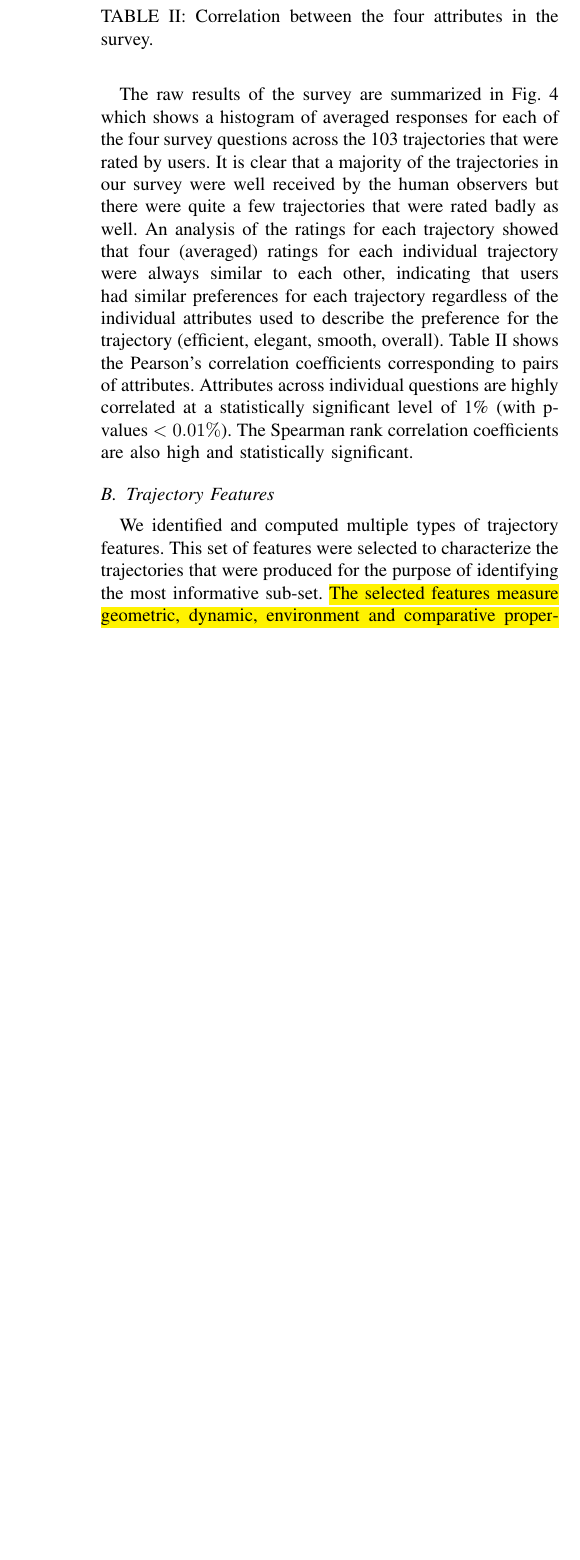
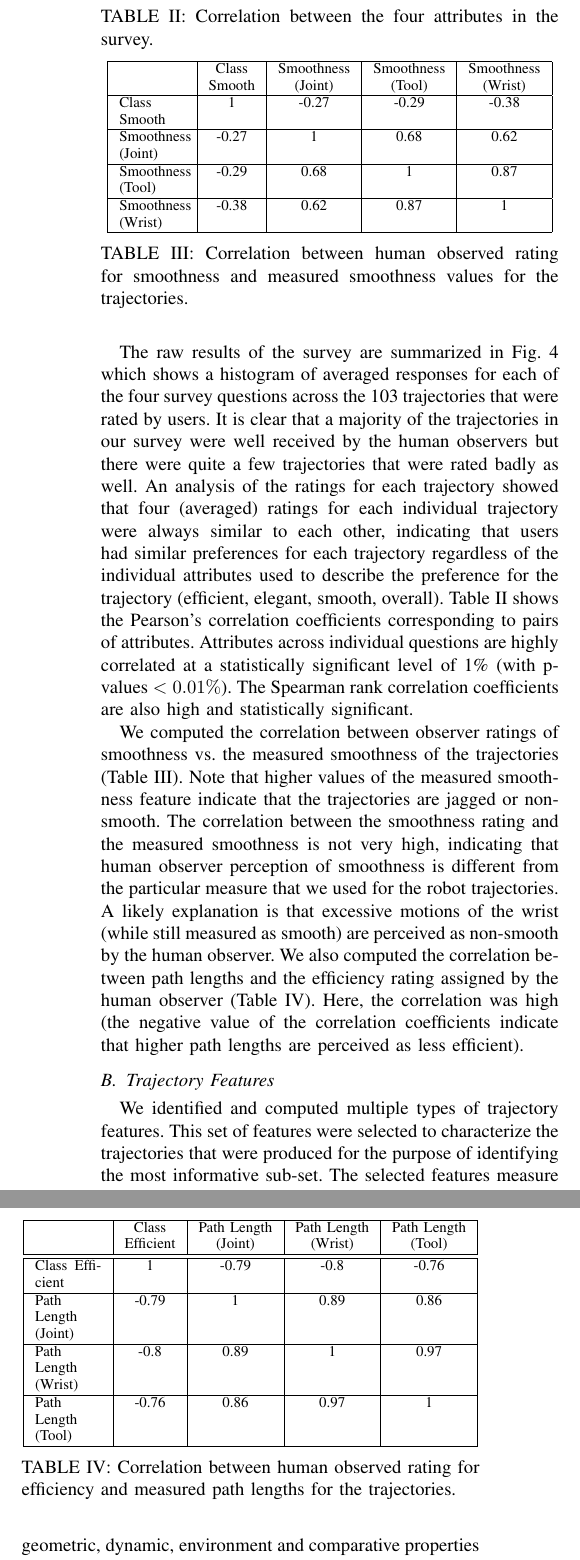
Before and after one commit to arjungm/icra2015paper, a LaTeX paper (paper2015asml.tex): part of one column of page 4 of 7 before the commit and two parts of the columns of page 4 of 8 after it, the two joined at a grey line, cut so that both start at the same text, the shorter picture padded with empty space. Compiled offline with pdfLaTeX.

Commit message:
close to final version

```diff
--- a/paper2015asml.tex
+++ b/paper2015asml.tex
@@ -38,6 +38,7 @@
 
 %EDITING COMMANDS
 \newcommand{\hilight}[1]{\colorbox{yellow}{#1}}
+\renewcommand{\hl}[1]{{#1}}
 \newcommand{\todo}{\colorbox{red}{TODO}}
 \newcommand{\tj}[1]{\ensuremath{\xi_\text{#1}}}
 
@@ -253,6 +254,41 @@ Overall & 0.98 & 0.98 & 0.96 & 1 \\ \hline
 \vspace{-0.1in}
 \end{table}
 
+We computed the correlation between observer ratings of smoothness vs. the measured smoothness of the trajectories (Table~\ref{tab:corr_smoothness}). Note that higher values of the measured smoothness feature  indicate that the trajectories are jagged or non-smooth. The correlation between the smoothness rating and the measured smoothness is not very high, indicating that human observer perception of smoothness is different from the particular measure that we used for the robot trajectories. A likely explanation is that excessive motions of the wrist (while still measured as smooth) are perceived as non-smooth by the human observer. We also computed the correlation between path lengths and the efficiency rating assigned by the human observer (Table~\ref{tab:path_length}). Here, the correlation was high (the negative value of the correlation coefficients indicate that higher path lengths are perceived as less efficient).
+
+\begin{table}
+\centering
+\begin{tabular}{|p{1.25cm}|c|c|c|c|}
+\hline
+& Class & Smoothness & Smoothness & Smoothness \\
+& Smooth & (Joint) & (Tool) & (Wrist) \\ \hline
+Class Smooth & 1 & -0.27 & -0.29 & -0.38 \\ \hline
+Smoothness (Joint) & -0.27 & 1 & 0.68 & 0.62 \\ \hline
+Smoothness (Tool) & -0.29 & 0.68 & 1 & 0.87 \\ \hline
+Smoothness (Wrist) & -0.38 & 0.62 & 0.87 & 1 \\ \hline
+\end{tabular}
+\caption{Correlation between human observed rating for smoothness and measured smoothness values for the trajectories.}
+\label{tab:corr_smoothness}
+\vspace{-0.1in}
+\end{table}
+
+\begin{table}
+\centering
+\begin{tabular}{|p{1.25cm}|c|c|c|c|}
+\hline
+& Class & Path Length & Path Length & Path Length \\
+& Efficient & (Joint) & (Wrist) & (Tool) \\ \hline
+\hline
+Class Efficient & 1 & -0.79 & -0.8 & -0.76 \\ \hline
+Path Length (Joint) & -0.79 & 1 & 0.89 & 0.86 \\ \hline
+Path Length (Wrist) & -0.8 & 0.89 & 1 & 0.97 \\ \hline
+Path Length (Tool) & -0.76 & 0.86 & 0.97 & 1 \\ \hline
+\end{tabular}
+\caption{Correlation between human observed rating for efficiency and measured path lengths for the trajectories.}
+\label{tab:path_length}
+\vspace{-0.1in}
+\end{table}
+
 \subsection{Trajectory Features}
 \label{subsec:traj_feat}
 
```
Also changed, not shown: arjun.bib (+12 -5 lines), reviews/arjun_notes.txt (+1 -1 lines), paper2015asml.tex (6 more changed lines).
